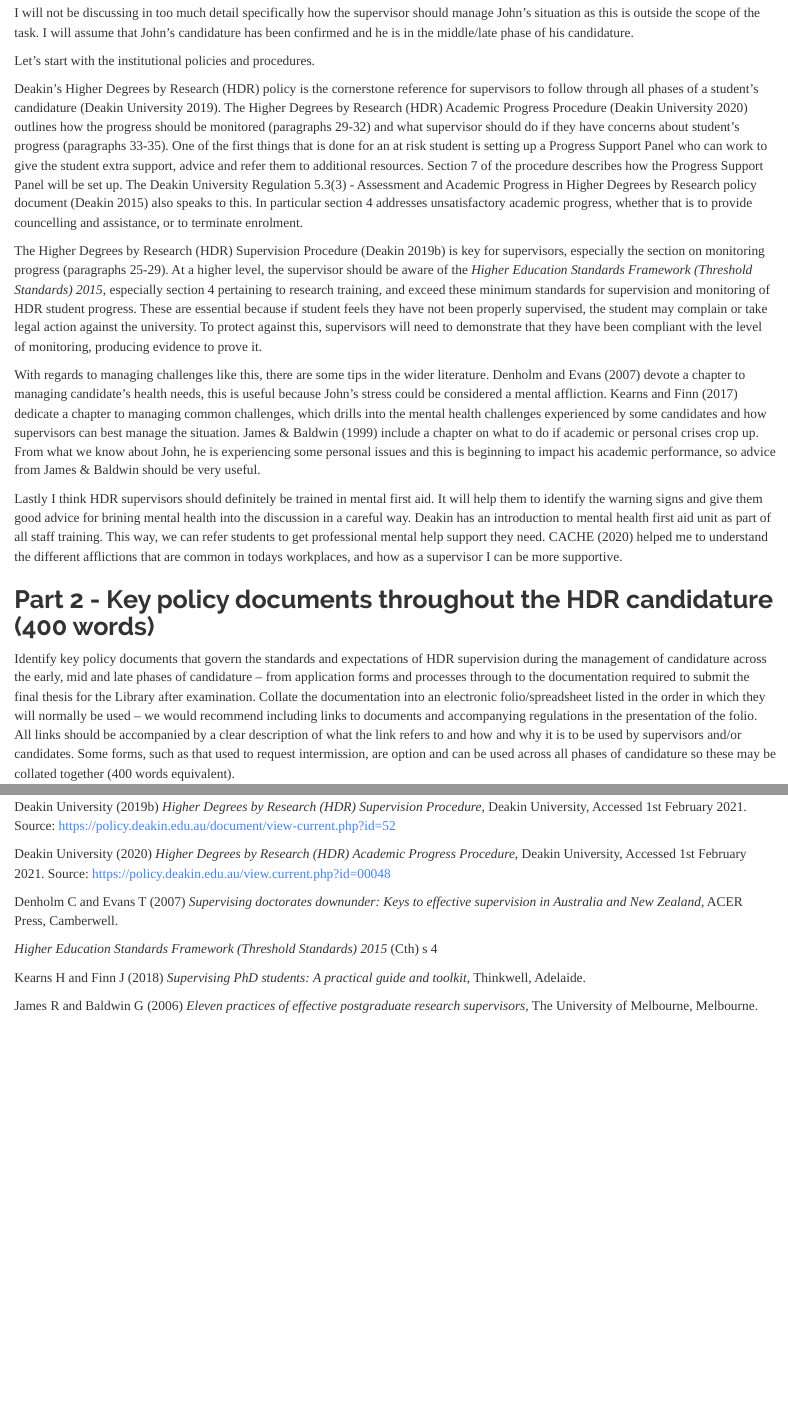
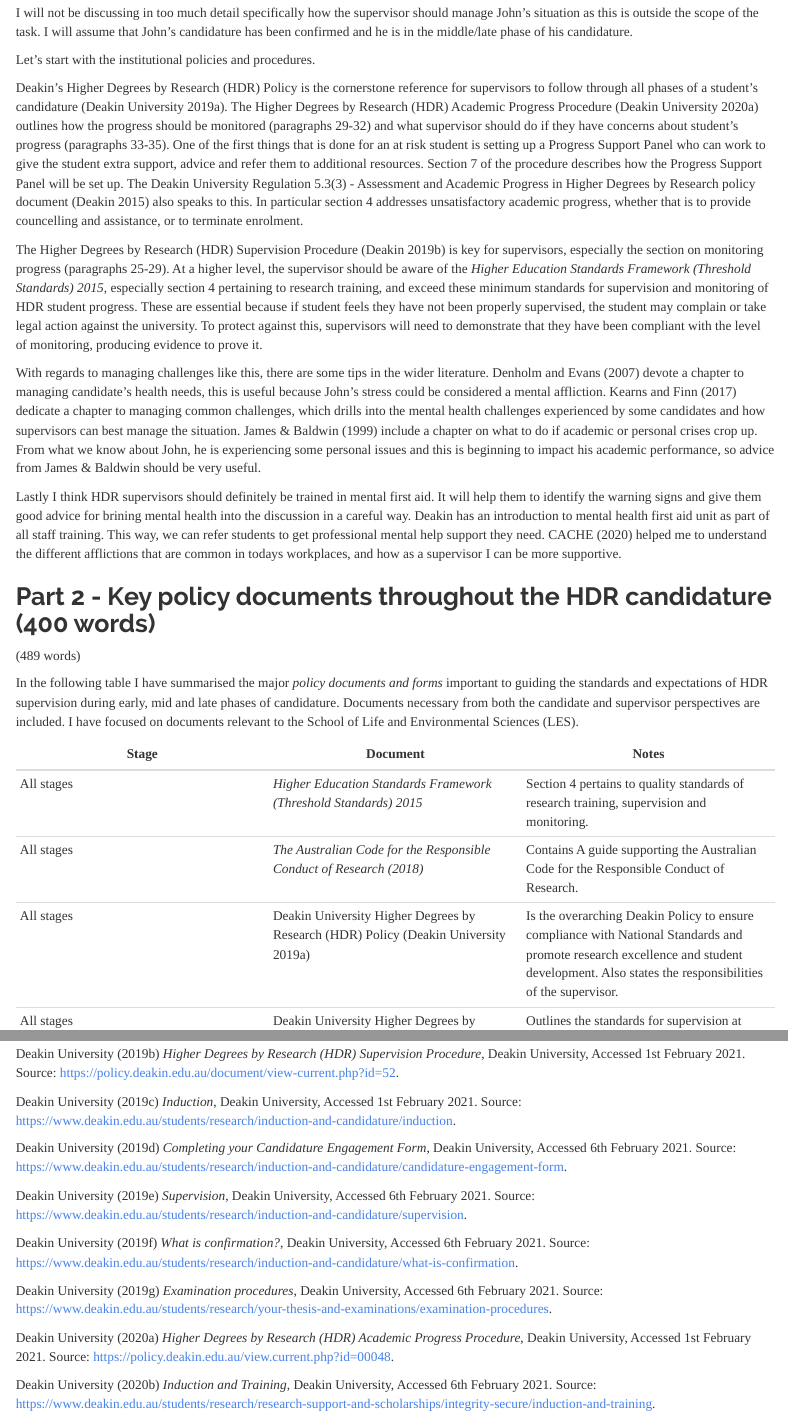
Before and after one commit to markziemann/gche, an R Markdown document (MZiemann_EEE732_AT2.Rmd): the page in a window 1100 px wide, from 850 px down, and a second part further down, joined at a grey line. Rendered offline with R 4.5, knitr and Pandoc, with nearby package versions.

Commit message:
many updates

```diff
--- a/MZiemann_EEE732_AT2.Rmd
+++ b/MZiemann_EEE732_AT2.Rmd
@@ -41,8 +41,8 @@
 
 Let's start with the institutional policies and procedures.
 
-Deakin's Higher Degrees by Research (HDR) policy is the cornerstone reference for supervisors to follow through all phases of a student's candidature (Deakin University 2019).
-The Higher Degrees by Research (HDR) Academic Progress Procedure (Deakin University 2020) outlines how the progress should be monitored (paragraphs 29-32) and what supervisor should do if they have concerns about student's progress (paragraphs 33-35).
+Deakin's Higher Degrees by Research (HDR) Policy is the cornerstone reference for supervisors to follow through all phases of a student's candidature (Deakin University 2019a).
+The Higher Degrees by Research (HDR) Academic Progress Procedure (Deakin University 2020a) outlines how the progress should be monitored (paragraphs 29-32) and what supervisor should do if they have concerns about student's progress (paragraphs 33-35).
 One of the first things that is done for an at risk student is setting up a Progress Support Panel who can work to give the student extra support, advice and refer them to additional resources.
 Section 7 of the procedure describes how the Progress Support Panel will be set up.
 The Deakin University Regulation 5.3(3) - Assessment and Academic Progress in Higher Degrees by Research policy document (Deakin 2015) also speaks to this.
@@ -59,19 +59,23 @@
 James & Baldwin (1999) include a chapter on what to do if academic or personal crises crop up.
 From what we know about John, he is experiencing some personal issues and this is beginning to impact his academic performance, so advice from James & Baldwin should be very useful.
 
-Lastly I think HDR supervisors should definitely be trained in mental first aid. It will help them to identify the warning signs and give them good advice for brining mental health into the discussion in a careful way. Deakin has an introduction to mental health first aid unit as part of all staff training. This way, we can refer students to get professional mental help support they need. CACHE (2020) helped me to understand the different afflictions that are common in todays workplaces, and how as a supervisor I can be more supportive.
+Lastly I think HDR supervisors should definitely be trained in mental first aid.
+It will help them to identify the warning signs and give them good advice for brining mental health into the discussion in a careful way.
+Deakin has an introduction to mental health first aid unit as part of all staff training.
+This way, we can refer students to get professional mental help support they need.
+CACHE (2020) helped me to understand the different afflictions that are common in todays workplaces, and how as a supervisor I can be more supportive.
 
 ## Part 2 - Key policy documents throughout the HDR candidature (400 words)
 
-Identify key policy documents that govern the standards and expectations of HDR
-supervision during the management of candidature across the early, mid and late
-phases of candidature – from application forms and processes through to the
-documentation required to submit the final thesis for the Library after
-examination. Collate the documentation into an electronic folio/spreadsheet
-listed in the order in which they will normally be used – we would recommend
-including links to documents and accompanying regulations in the presentation of
-the folio. All links should be accompanied by a clear description of what the link
-refers to and how and why it is to be used by supervisors and/or candidates. Some
-forms, such as that used to request intermission, are option and can be used across
-all phases of candidature so these may be collated together (400 words
-equivalent).
+(489 words)
+
+In the following table I have summarised the major _policy documents and forms_ important to guiding the standards and expectations of HDR supervision during early, mid and late phases of candidature.
+Documents necessary from both the candidate and supervisor perspectives are included.
+I have focused on documents relevant to the School of Life and Environmental Sciences (LES).
+
+| Stage | Document | Notes  |
+| --- | --- | --- |
+| All stages | _Higher Education Standards Framework (Threshold Standards) 2015_ | Section 4 pertains to quality standards of research training, supervision and monitoring.  |
+| All stages | _The Australian Code for the Responsible Conduct of Research (2018)_ | Contains A guide supporting the Australian Code for the Responsible Conduct of Research. |
+| All stages | Deakin University Higher Degrees by Research (HDR) Policy (Deakin University 2019a) | Is the overarching Deakin Policy to ensure compliance with National Standards and promote research excellence and student development. Also states the responsibilities of the supervisor.  |
+| All stages | Deakin University Higher Degrees by Research (HDR) Supervision procedure (Deakin University 2019b)  | Outlines the standards for supervision at Deakin. |
@@ -106,4 +142,3 @@
 
-Deakin University (2019b) _Higher Degrees by Research (HDR) Supervision Procedure_, Deakin University, Accessed 1st February 2021. Source: <https://policy.deakin.edu.au/document/view-current.php?id=52>
+Deakin University (2016) _Annual review_, Deakin University, Accessed 6th February 2021. Source: <https://www.deakin.edu.au/students/research/induction-and-candidature/annual-review>.
 
-Deakin University (2020) _Higher Degrees by Research (HDR) Academic Progress Procedure_, Deakin University, Accessed 1st February 2021. Source: <https://policy.deakin.edu.au/view.current.php?id=00048>
@@ -109,0 +149,15 @@
+Deakin University (2019b) _Higher Degrees by Research (HDR) Supervision Procedure_, Deakin University, Accessed 1st February 2021. Source: <https://policy.deakin.edu.au/document/view-current.php?id=52>.
+
+Deakin University (2019c) _Induction_, Deakin University, Accessed 1st February 2021. Source: <https://www.deakin.edu.au/students/research/induction-and-candidature/induction>.
+
+Deakin University (2019d) _Completing your Candidature Engagement Form_, Deakin University, Accessed 6th February 2021. Source: <https://www.deakin.edu.au/students/research/induction-and-candidature/candidature-engagement-form>.
+
+Deakin University (2019e) _Supervision_, Deakin University, Accessed 6th February 2021. Source: <https://www.deakin.edu.au/students/research/induction-and-candidature/supervision>.
+
+Deakin University (2019f) _What is confirmation?_, Deakin University, Accessed 6th February 2021. Source: <https://www.deakin.edu.au/students/research/induction-and-candidature/what-is-confirmation>.
+
+Deakin University (2019g) _Examination procedures_, Deakin University, Accessed 6th February 2021. Source: <https://www.deakin.edu.au/students/research/your-thesis-and-examinations/examination-procedures>.
+
+Deakin University (2020a) _Higher Degrees by Research (HDR) Academic Progress Procedure_, Deakin University, Accessed 1st February 2021. Source: <https://policy.deakin.edu.au/view.current.php?id=00048>.
+
+Deakin University (2020b) _Induction and Training_, Deakin University, Accessed 6th February 2021. Source: <https://www.deakin.edu.au/students/research/research-support-and-scholarships/integrity-secure/induction-and-training>.
```
Also changed, not shown: MZiemann_EEE732_AT2.Rmd (48 more changed lines).
